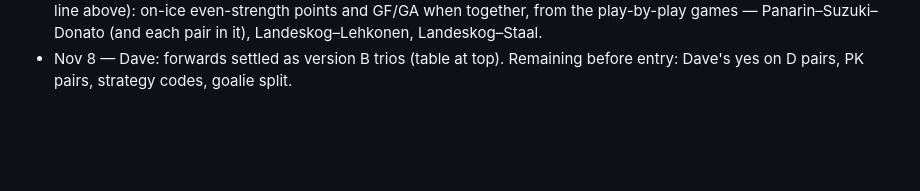
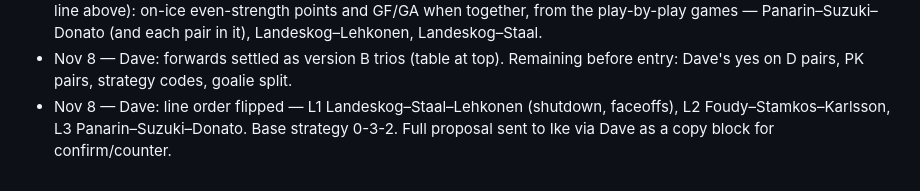
Before and after one commit to davemartells-cmyk/IKE-DATA, a Markdown page: team/oilers-lineup.md, the part around the change. Drawn GitHub-style; blank space fills up the shorter version.

Commit message:
Oilers notes: line order flip, proposal sent to Ike
Co-Authored-By: Claude Opus 5.5 <noreply@anthropic.com>
Claude-Session: https://claude.ai/code/session_013fxmqcF61B9eF7QcQh7pyo

```diff
--- a/team/oilers-lineup.md
+++ b/team/oilers-lineup.md
@@ -67,3 +67,4 @@ Plan: freeze for 10 games after entry, then compare GF/GA.
   STILL NEEDED FOR C: Suzuki+Lehkonen, Panarin+Lehkonen, Staal+Donato, Landeskog+Donato on-ice numbers.
   REQUEST FOR IKE (earlier, superseded by the line above): on-ice even-strength points and GF/GA when together, from the play-by-play games — Panarin–Suzuki–Donato (and each pair in it), Landeskog–Lehkonen, Landeskog–Staal.
 - Nov 8 — Dave: forwards settled as version B trios (table at top). Remaining before entry: Dave's yes on D pairs, PK pairs, strategy codes, goalie split.
+- Nov 8 — Dave: line order flipped — L1 Landeskog–Staal–Lehkonen (shutdown, faceoffs), L2 Foudy–Stamkos–Karlsson, L3 Panarin–Suzuki–Donato. Base strategy 0-3-2. Full proposal sent to Ike via Dave as a copy block for confirm/counter.
```
